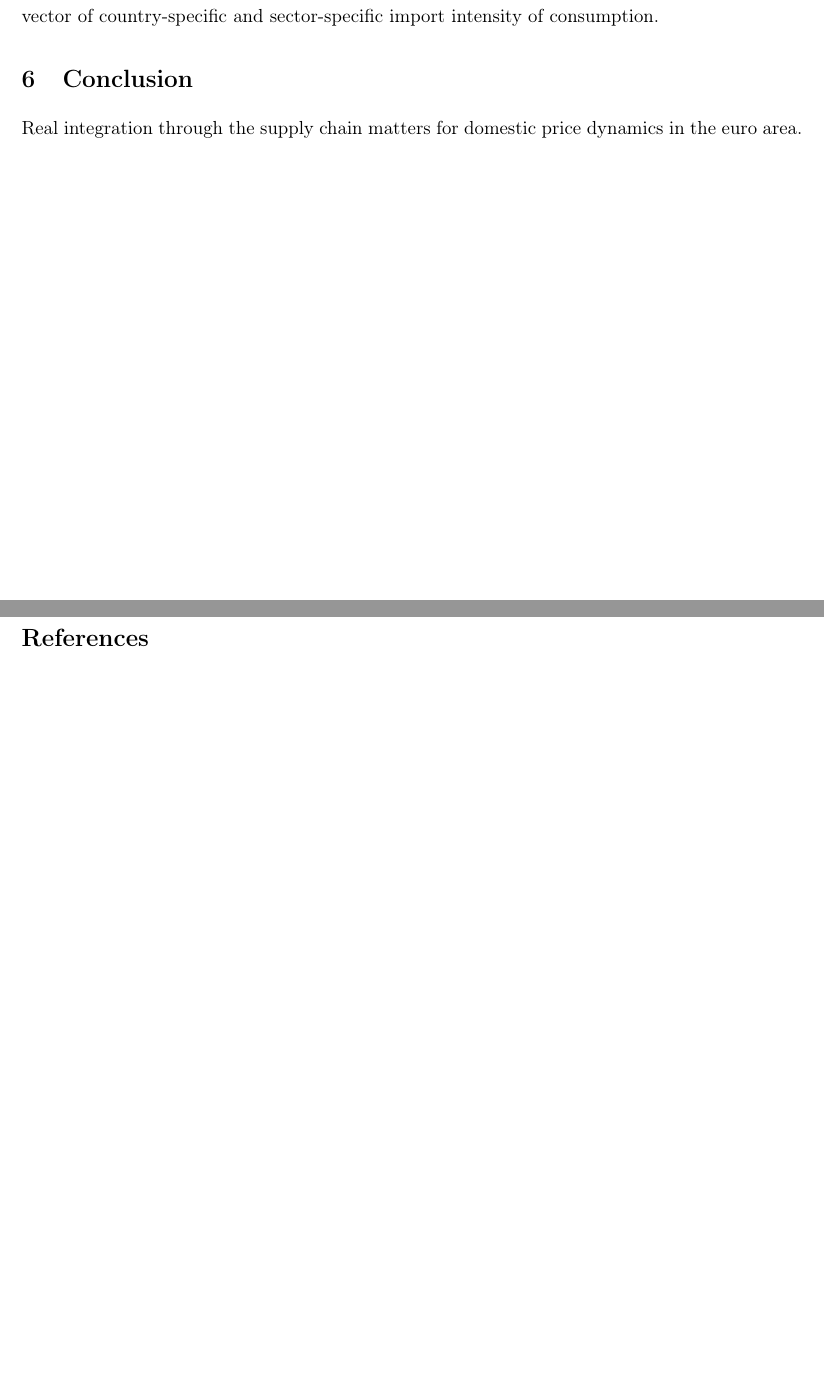
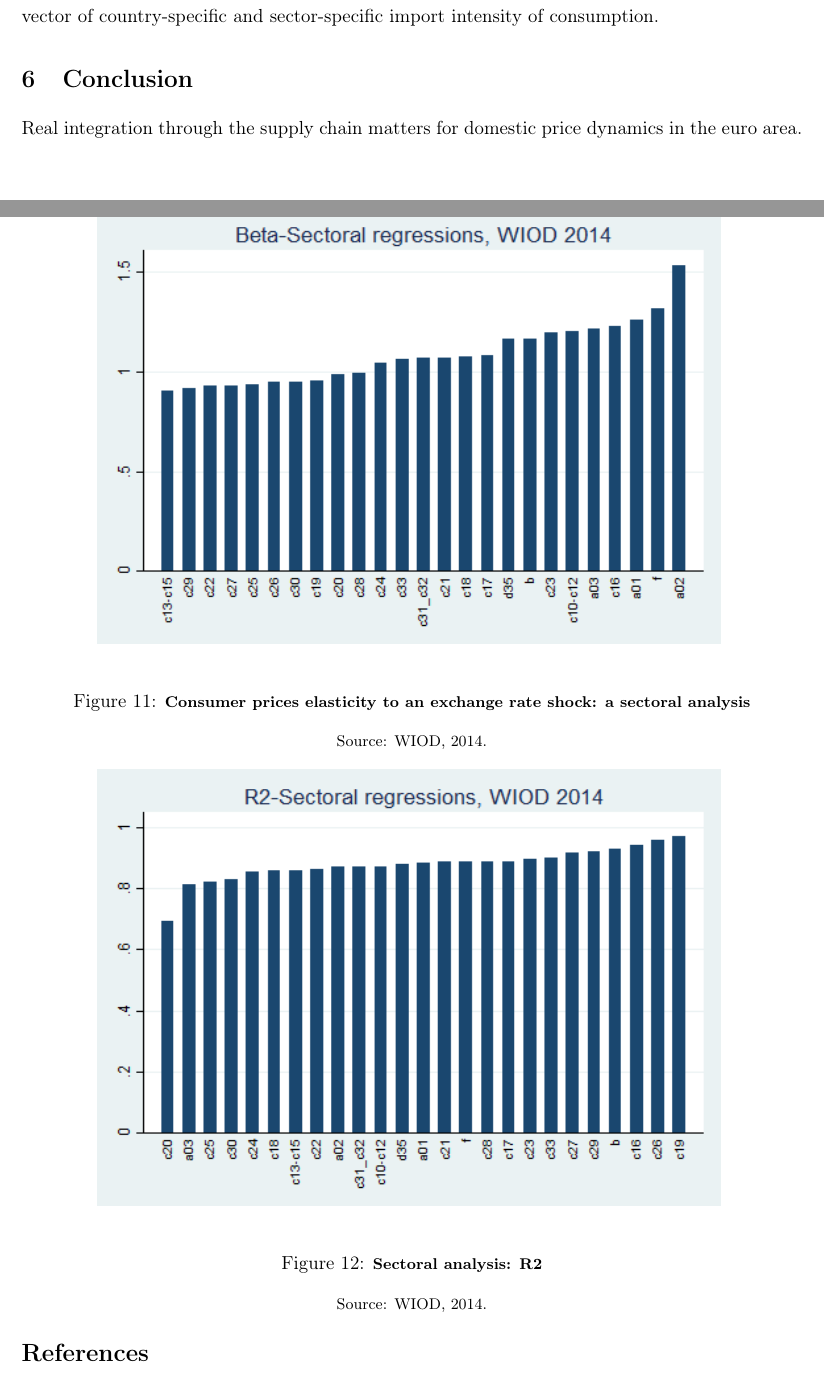
Before and after one commit to gdaudin/OFCE_CommerceVA, a LaTeX paper (Rédaction/WIOD_2018.tex): two parts of pages 19 and 20 of 22 before the commit and two parts of pages 19 and 20 of 23 after it, joined at a grey line, cut so that both start at the same text, the shorter picture padded with empty space. Compiled offline with pdfLaTeX.

Commit message:
graph regressions sectorielles

```diff
--- a/Rédaction/WIOD_2018.tex
+++ b/Rédaction/WIOD_2018.tex
@@ -546,7 +546,27 @@ In this section, we investigate the import intensity of consumption at the secto
  with ${S^{HC}}$ the impact of the devaluation shock on consumer prices, for each country $i$, and $I$ the vector of country-specific and sector-specific import intensity of consumption.
 
 
+\begin{figure}[!h]
+\centering
+\caption{\footnotesize{\textbf{Consumer prices elasticity to an exchange rate shock: a sectoral analysis}}}
+\begin{tabular}{c}
+\includegraphics[width=5.0in, height=3.5in]{Graph_beta_2014_Wiod_reg_sec}\\
+\floatfoot{Source: WIOD, 2014. \\
+}
+\end{tabular}
+\label{fig:betasecteur}
+\end{figure}
 
+\begin{figure}[!h]
+\centering
+\caption{\footnotesize{\textbf{Sectoral analysis: R2}}}
+\begin{tabular}{c}
+\includegraphics[width=5.0in, height=3.5in]{Graph_r2_2014_Wiod_reg_sec}\\
+\floatfoot{Source: WIOD, 2014. \\
+}
+\end{tabular}
+\label{fig:betar2}
+\end{figure}
 
 \section{Conclusion}
 \label{sec:ccl}
```
Also changed, not shown: Rédaction/Graph_R2_2014_Wiod_reg_sec.png (added), Rédaction/Graph_beta_2014_Wiod_reg_sec.png (added), Rédaction/Graph_cst_2014_Wiod_reg_sec.png (added), Rédaction/WIOD_2018.pdf.
